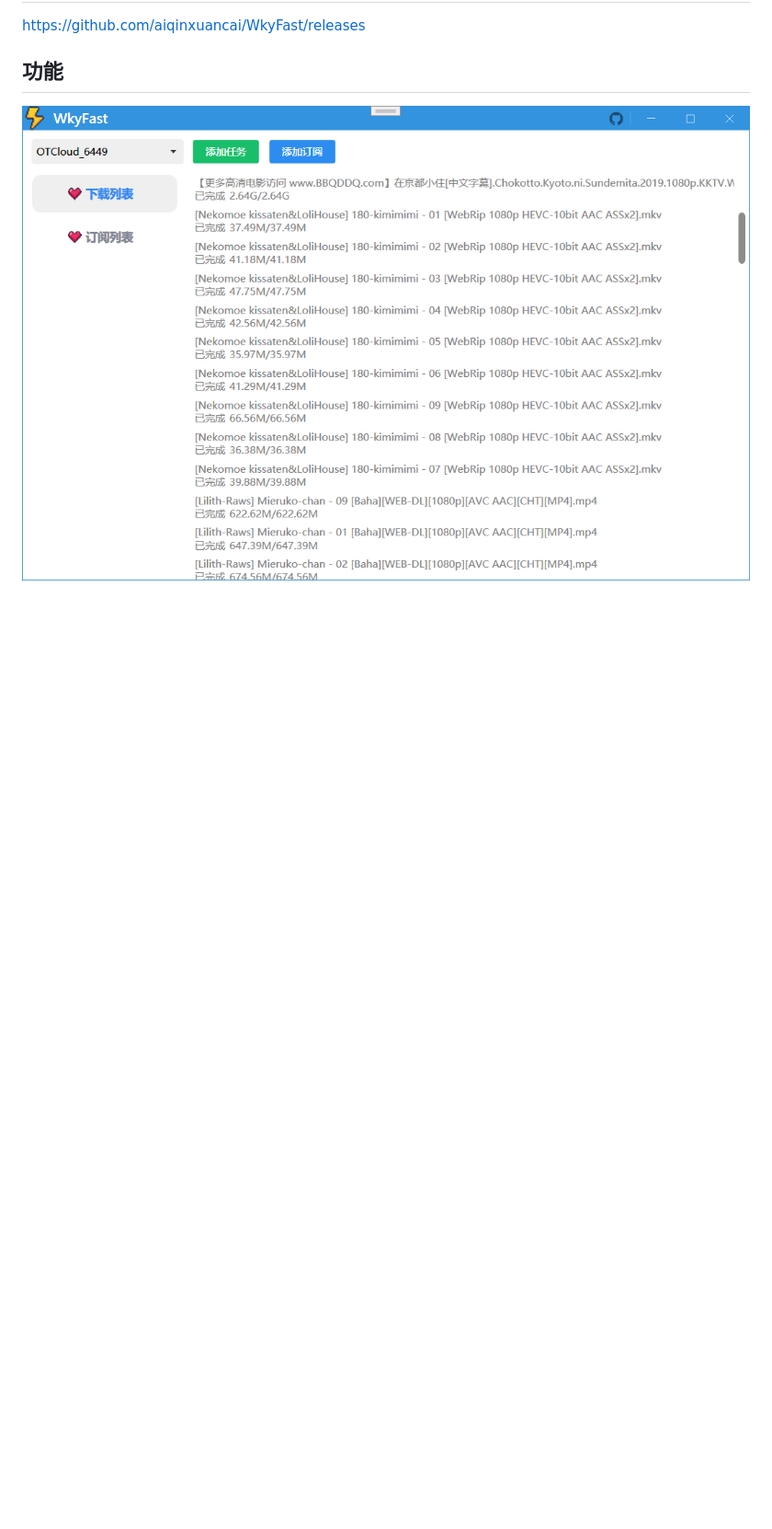
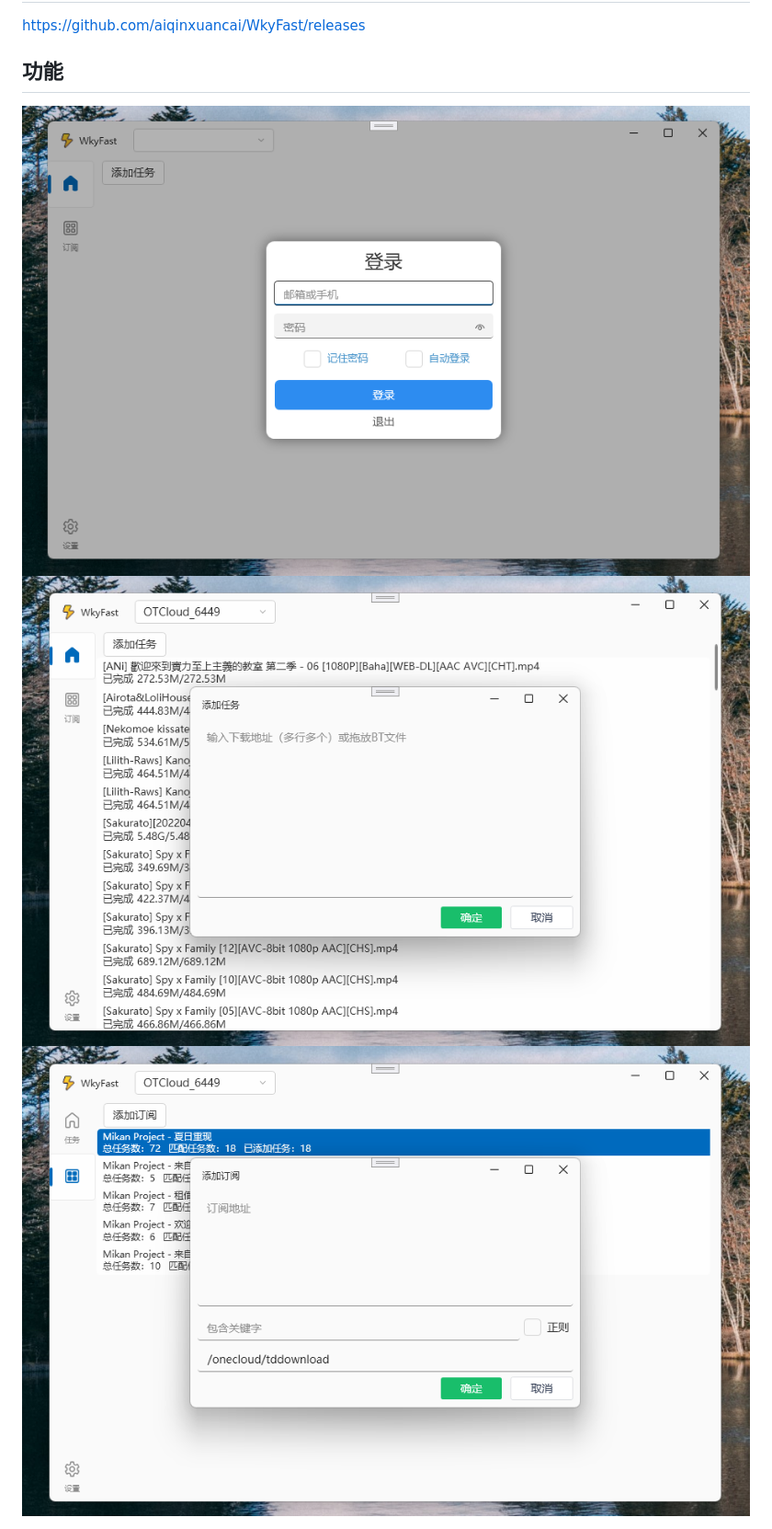
Before and after one commit to aiqinxuancai/WkyFast, a Markdown page: README.md, the part around the change. Shown at 92% size. GitHub-like rendering; pictures changed too: docs/images/wkyfast.png, docs/images/wkyfast1.png (added), docs/images/wkyfast2.png (added); blank space fills up the shorter version.

```diff
--- a/README.md
+++ b/README.md
@@ -18,3 +18,7 @@ https://github.com/aiqinxuancai/WkyFast/releases
 
 ## 功能
 <img src="./docs/images/wkyfast.png" alt="WkyFast">
+
+<img src="./docs/images/wkyfast1.png" alt="WkyFast">
+
+<img src="./docs/images/wkyfast2.png" alt="WkyFast">
```
